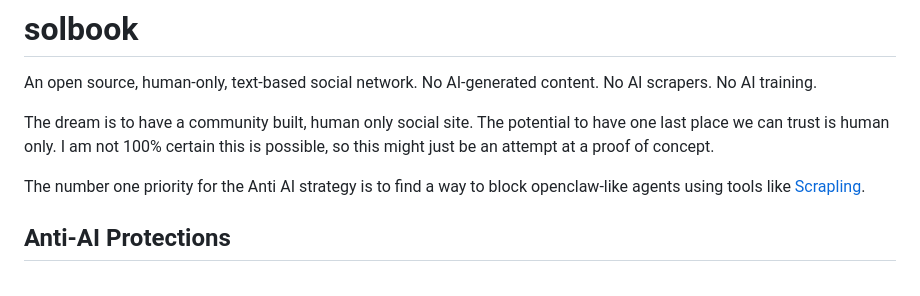
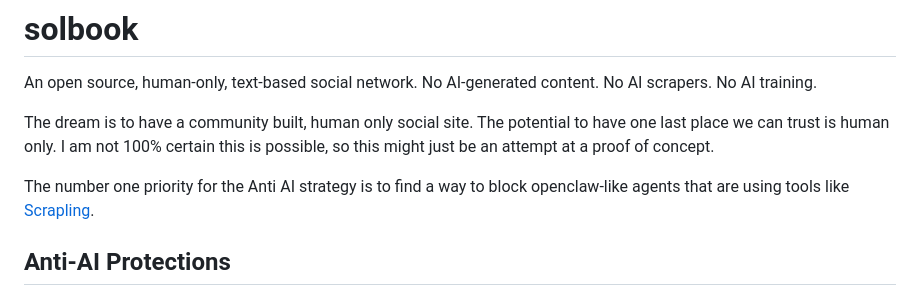
Before and after one commit to sampsn/solbook, a Markdown page: README.md, the part around the change. Drawn GitHub-style.

Commit message:
Clarify description of Anti AI strategy

```diff
--- a/README.md
+++ b/README.md
@@ -4,7 +4,7 @@ An open source, human-only, text-based social network. No AI-generated content.
 
 The dream is to have a community built, human only social site. The potential to have one last place we can trust is human only. I am not 100% certain this is possible, so this might just be an attempt at a proof of concept.
 
-The number one priority for the Anti AI strategy is to find a way to block openclaw-like agents using tools like [Scrapling](https://github.com/D4Vinci/Scrapling).
+The number one priority for the Anti AI strategy is to find a way to block openclaw-like agents that are using tools like [Scrapling](https://github.com/D4Vinci/Scrapling).
 
 ## Anti-AI Protections
 
```
